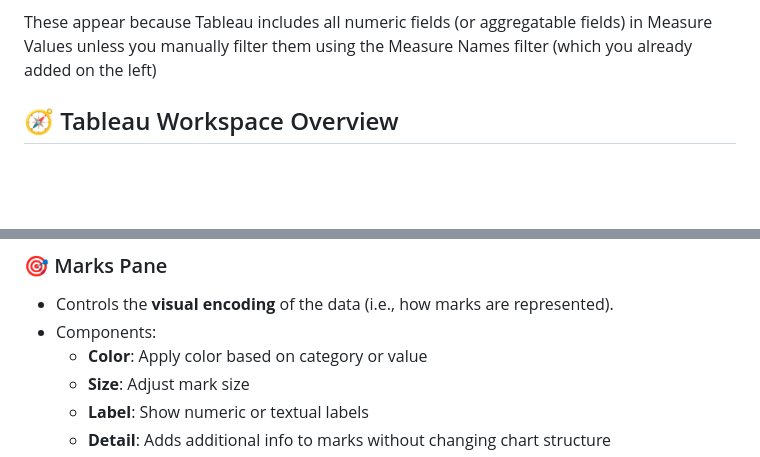
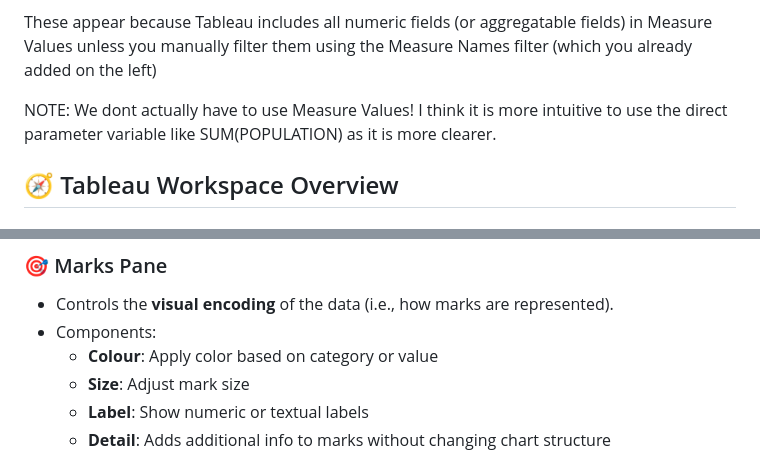
Before and after one commit to StuvanFIT/Data-science, a Markdown page: Introduction-To-Tableau/README.md, 2 parts joined by grey strips. Drawn GitHub-style; blank space fills up the shorter version.

```diff
--- a/Introduction-To-Tableau/README.md
+++ b/Introduction-To-Tableau/README.md
@@ -99,6 +99,8 @@ SUM(Year)	The sum of the year values. Often not useful and can be misleading unl
 
 These appear because Tableau includes all numeric fields (or aggregatable fields) in Measure Values unless you manually filter them using the Measure Names filter (which you already added on the left)
 
+NOTE: We dont actually have to use Measure Values! I think it is more intuitive to use the direct parameter variable like SUM(POPULATION) as it is more clearer.
+
 
 ## 🧭 Tableau Workspace Overview
 
@@ -113,7 +115,7 @@ These appear because Tableau includes all numeric fields (or aggregatable fields
 ### 🎯 Marks Pane
 - Controls the **visual encoding** of the data (i.e., how marks are represented).
 - Components:
-  - **Color**: Apply color based on category or value
+  - **Colour**: Apply color based on category or value
   - **Size**: Adjust mark size
   - **Label**: Show numeric or textual labels
   - **Detail**: Adds additional info to marks without changing chart structure
```
